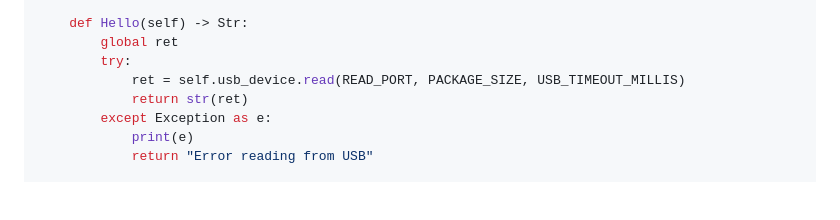
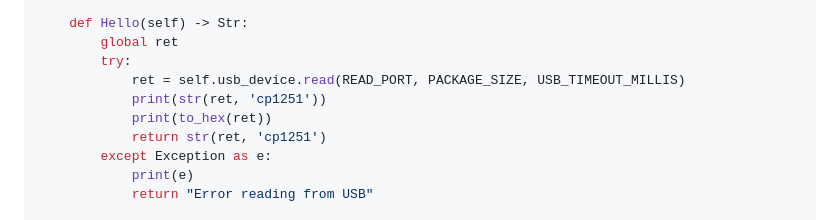
Before and after one commit to Hatemsla/AuroraUtils, a Markdown page: dbus_usb_driver.md, the part around the change. Rendered like a GitHub page; blank space fills up the shorter version.

```diff
--- a/dbus_usb_driver.md
+++ b/dbus_usb_driver.md
@@ -19,7 +19,9 @@ class HelloWorld(object):
         global ret
         try:
             ret = self.usb_device.read(READ_PORT, PACKAGE_SIZE, USB_TIMEOUT_MILLIS)
-            return str(ret)
+            print(str(ret, 'cp1251'))
+            print(to_hex(ret))
+            return str(ret, 'cp1251')
         except Exception as e:
             print(e)
             return "Error reading from USB"
```
